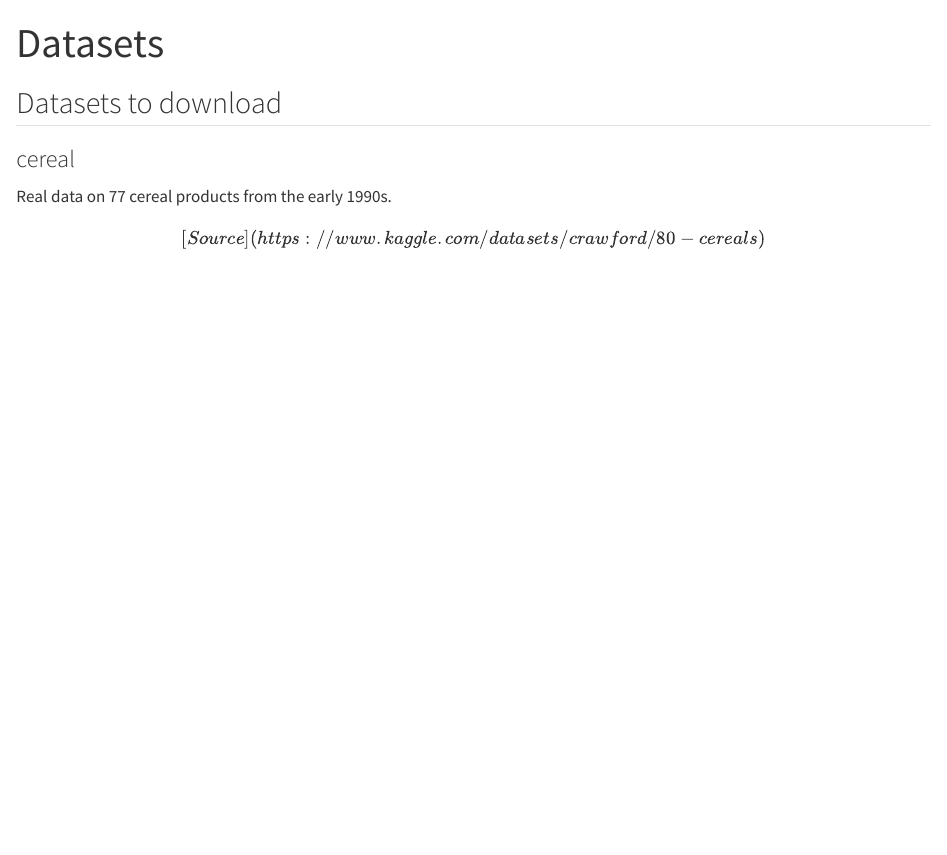
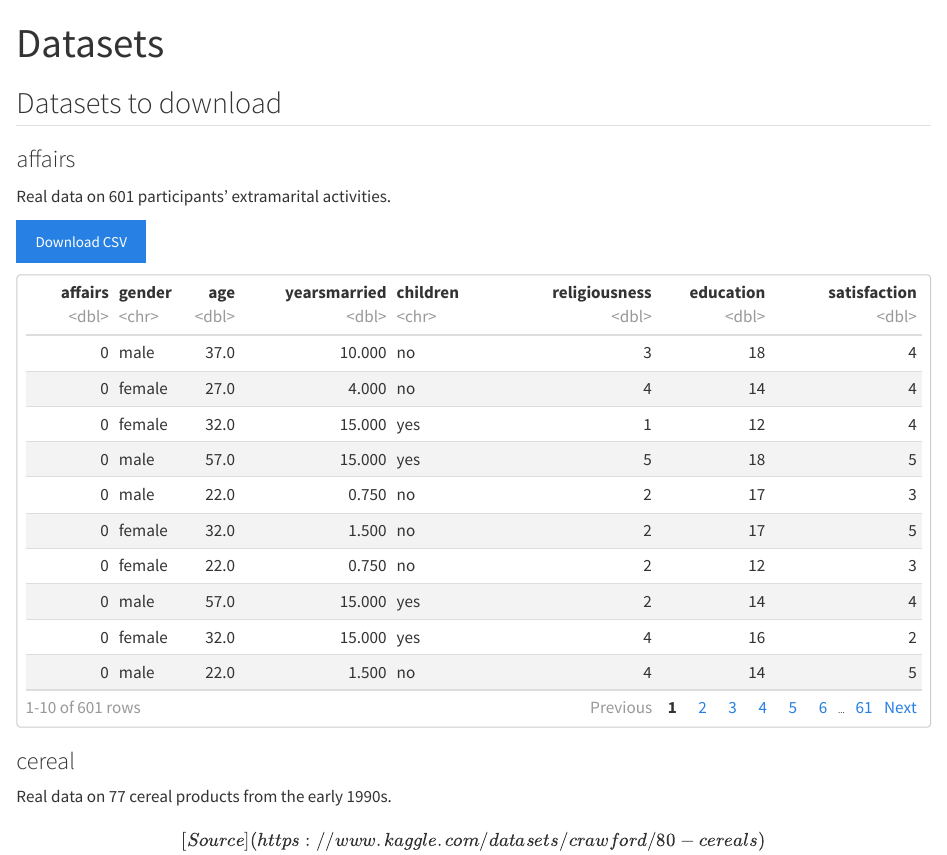
Before and after one commit to SMaRTWorkshops/r4ss, a Quarto document (Details/datasets.qmd): the page in a window 1100 px wide, from its top. Rendered offline with R 4.5, knitr and Pandoc in place of Quarto, with nearby package versions.

Commit message:
Add affairs dataset

````diff
--- a/Details/datasets.qmd
+++ b/Details/datasets.qmd
@@ -14,6 +14,19 @@ library(tidyverse)
 
 
 ## Datasets to download
+
+### affairs
+
+Real data on 601 participants' extramarital activities.
+
+<a href="https://pittmethods.github.io/r4ss/data/affairs.csv"><button type="button" class="btn btn-primary">Download CSV</button></a>
+
+```{r}
+#| echo: false
+#| message: false
+
+read_csv("../data/affairs.csv")
+```
 
 ### cereal
 
````
Also changed, not shown: 2 other files.
